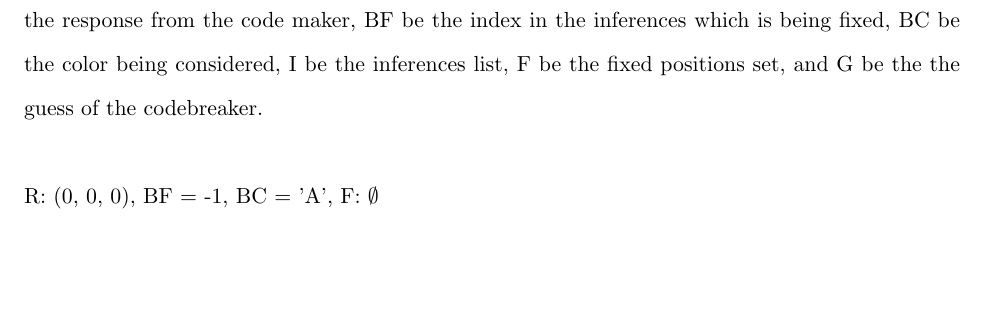
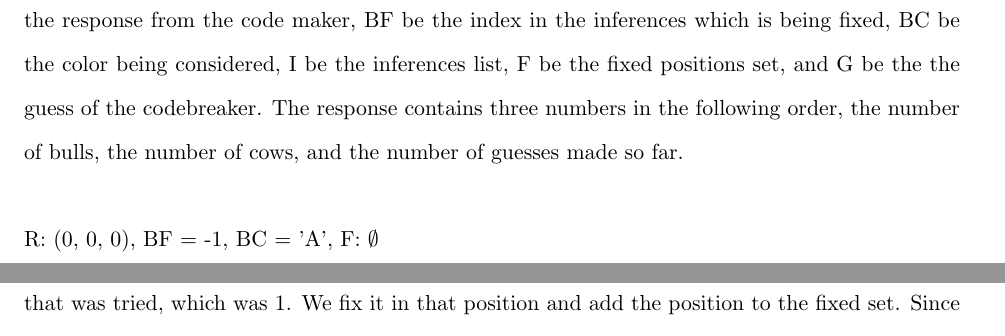
Before and after one commit to rinchenlama0075/MasterMind, a LaTeX document (latex/fbi_project_report.tex): part of page 4 of 7 before the commit and two parts of pages 4 and 6 of 7 after it, the two joined at a grey line, cut so that both start at the same text, the shorter picture padded with empty space. Compiled offline with pdfLaTeX.

Commit message:
Updated Latex

```diff
--- a/latex/fbi_project_report.tex
+++ b/latex/fbi_project_report.tex
@@ -83,7 +83,7 @@
     \section{Constructing Inferences}
     Due to the fact that our algorithm was based on Rao's algorithm, the process of constructing inferences will be similar to the ones described in the article\autocite{rao}. We will now go through an example to show how our algorithm constructs its inferences.
 
-    Let's assume are playing a 5 peg-7 color game where the secret code is \enquote{GCEED}. Let R be the response from the code maker, BF be the index in the inferences which is being fixed, BC be the color being considered, I be the inferences list, F be the fixed positions set, and G be the the guess of the codebreaker.\\
+    Let's assume are playing a 5 peg-7 color game where the secret code is \enquote{GCEED}. Let R be the response from the code maker, BF be the index in the inferences which is being fixed, BC be the color being considered, I be the inferences list, F be the fixed positions set, and G be the the guess of the codebreaker. The response contains three numbers in the following order, the number of bulls, the number of cows, and the number of guesses made so far.\\
 
     \noindent R: (0, 0, 0), BF = -1, BC = 'A', F: $\emptyset$
 
```
Also changed, not shown: latex/fbi_project_report.pdf, 5 other files.
